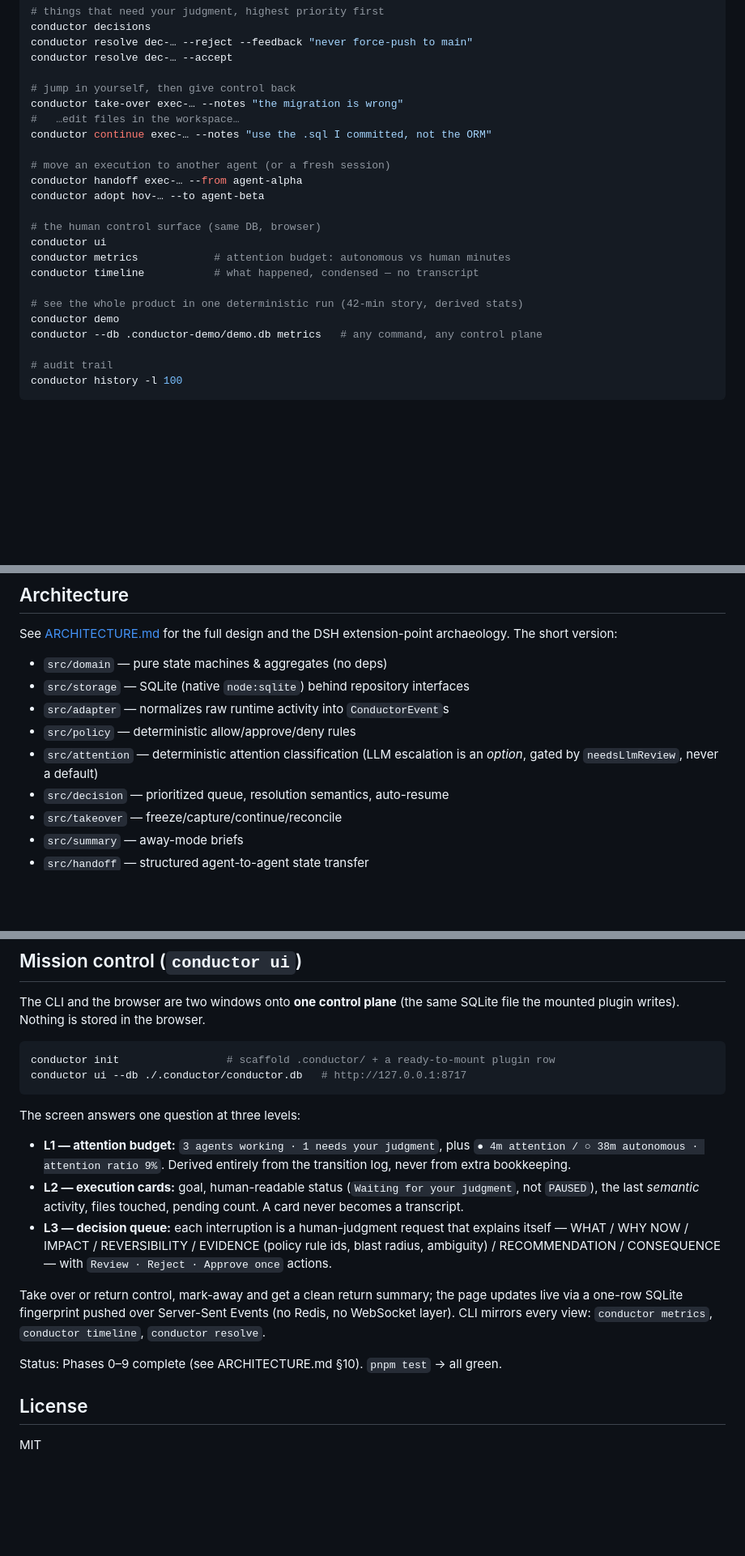
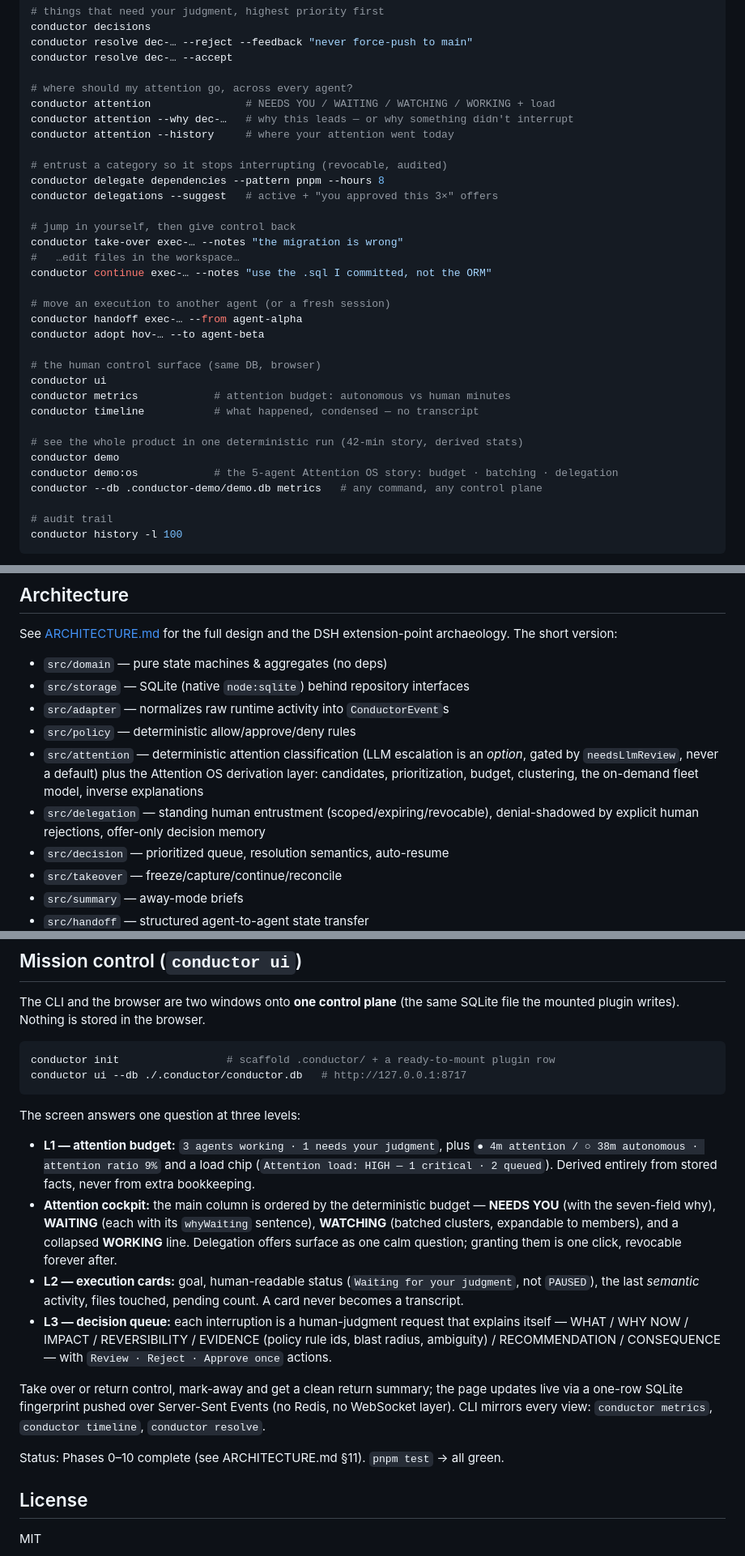
Before and after one commit to shubham-kr2002/dsh-conductor, a Markdown page: README.md, 3 parts joined by grey strips. Shown at 81% size. Drawn GitHub-style; blank space fills up the shorter version.

Commit message:
docs: demo:os in quick start

```diff
--- a/README.md
+++ b/README.md
@@ -58,6 +61,15 @@ conductor decisions
 conductor resolve dec-… --reject --feedback "never force-push to main"
 conductor resolve dec-… --accept
 
+# where should my attention go, across every agent?
+conductor attention               # NEEDS YOU / WAITING / WATCHING / WORKING + load
+conductor attention --why dec-…   # why this leads — or why something didn't interrupt
+conductor attention --history     # where your attention went today
+
+# entrust a category so it stops interrupting (revocable, audited)
+conductor delegate dependencies --pattern pnpm --hours 8
+conductor delegations --suggest   # active + "you approved this 3×" offers
+
 # jump in yourself, then give control back
 conductor take-over exec-… --notes "the migration is wrong"
 #   …edit files in the workspace…
@@ -74,6 +86,7 @@ conductor timeline           # what happened, condensed — no transcript
 
 # see the whole product in one deterministic run (42-min story, derived stats)
 conductor demo
+conductor demo:os            # the 5-agent Attention OS story: budget · batching · delegation
 conductor --db .conductor-demo/demo.db metrics   # any command, any control plane
 
 # audit trail
@@ -92,7 +105,11 @@ extension-point archaeology. The short version:
 - `src/adapter` — normalizes raw runtime activity into `ConductorEvent`s
 - `src/policy` — deterministic allow/approve/deny rules
 - `src/attention` — deterministic attention classification (LLM escalation
-  is an *option*, gated by `needsLlmReview`, never a default)
+  is an *option*, gated by `needsLlmReview`, never a default) plus the
+  Attention OS derivation layer: candidates, prioritization, budget,
+  clustering, the on-demand fleet model, inverse explanations
+- `src/delegation` — standing human entrustment (scoped/expiring/revocable),
+  denial-shadowed by explicit human rejections, offer-only decision memory
 - `src/decision` — prioritized queue, resolution semantics, auto-resume
 - `src/takeover` — freeze/capture/continue/reconcile
 - `src/summary` — away-mode briefs
@@ -143,8 +160,14 @@ conductor ui --db ./.conductor/conductor.db   # http://127.0.0.1:8717
 The screen answers one question at three levels:
 
 - **L1 — attention budget:** `3 agents working · 1 needs your judgment`, plus
-  `● 4m attention / ○ 38m autonomous · attention ratio 9%`. Derived entirely
-  from the transition log, never from extra bookkeeping.
+  `● 4m attention / ○ 38m autonomous · attention ratio 9%` and a load chip
+  (`Attention load: HIGH — 1 critical · 2 queued`). Derived entirely from
+  stored facts, never from extra bookkeeping.
+- **Attention cockpit:** the main column is ordered by the deterministic
+  budget — **NEEDS YOU** (with the seven-field why), **WAITING** (each with
+  its `whyWaiting` sentence), **WATCHING** (batched clusters, expandable to
+  members), and a collapsed **WORKING** line. Delegation offers surface as
+  one calm question; granting them is one click, revocable forever after.
 - **L2 — execution cards:** goal, human-readable status
   (`Waiting for your judgment`, not `PAUSED`), the last *semantic* activity,
   files touched, pending count. A card never becomes a transcript.
@@ -159,7 +182,7 @@ Events (no Redis, no WebSocket layer). CLI mirrors every view:
 `conductor metrics`, `conductor timeline`, `conductor resolve`.
 
 
-Status: Phases 0–9 complete (see ARCHITECTURE.md §10). `pnpm test` → all green.
+Status: Phases 0–10 complete (see ARCHITECTURE.md §11). `pnpm test` → all green.
 
 ## License
 
```
Also changed, not shown: other parts of README.md (+3 -0 lines).
